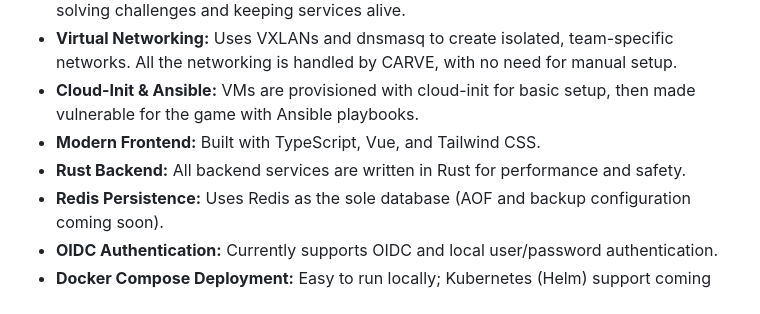
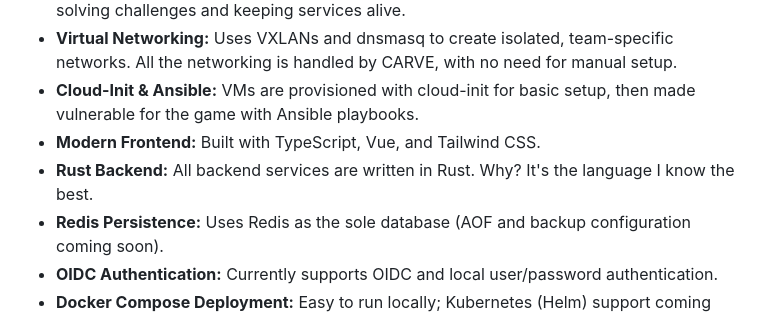
Before and after one commit to RazeLighter777/carve, a Markdown page: README.md, the part around the change. Rendered like a GitHub page.

```diff
--- a/README.md
+++ b/README.md
@@ -17,7 +17,7 @@ CARVE **DOES NOT** include the actual challenges and setup scripts to make a rea
 - **Virtual Networking:** Uses VXLANs and dnsmasq to create isolated, team-specific networks. All the networking is handled by CARVE, with no need for manual setup.
 - **Cloud-Init & Ansible:** VMs are provisioned with cloud-init for basic setup, then made vulnerable for the game with Ansible playbooks.
 - **Modern Frontend:** Built with TypeScript, Vue, and Tailwind CSS.
-- **Rust Backend:** All backend services are written in Rust for performance and safety.
+- **Rust Backend:** All backend services are written in Rust. Why? It's the language I know the best.
 - **Redis Persistence:** Uses Redis as the sole database (AOF and backup configuration coming soon).
 - **OIDC Authentication:** Currently supports OIDC and local user/password authentication.
 - **Docker Compose Deployment:** Easy to run locally; Kubernetes (Helm) support coming soon.
```
